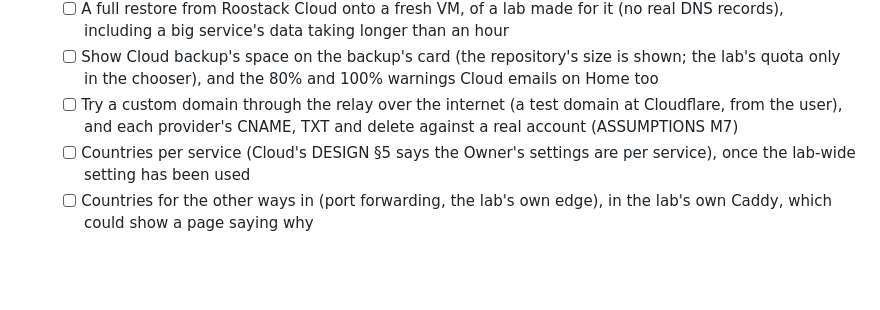
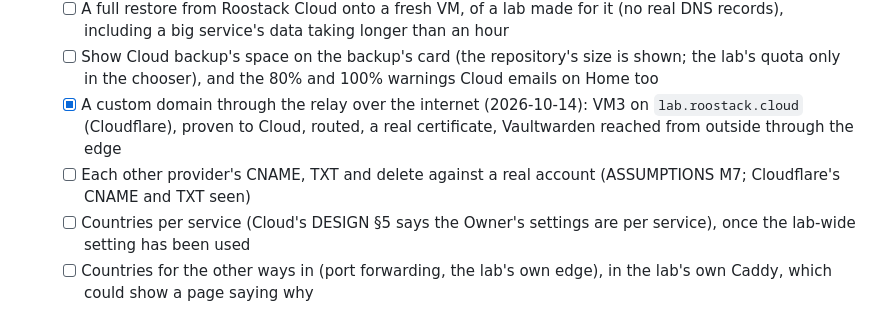
Before and after one commit to roostack/roostack, a Markdown page: TASKS.md, the part around the change. Drawn GitHub-style; blank space fills up the shorter version.

Commit message:
TASKS: a custom domain through the relay, tried over the internet
Co-Authored-By: Claude Opus 5.5 <noreply@anthropic.com>

```diff
--- a/TASKS.md
+++ b/TASKS.md
@@ -211,7 +211,8 @@ Order changed on 2026-09-25: coding started before the Debian 13 prototype, base
   - [x] Whole-lab restore from Roostack Cloud after losing the controller (SPEC §6.9, 2026-10-13): the recovery identity, registered with Cloud; "Roostack Cloud" on the restore page with the recovery key alone; relinking with the recovery key when Cloud refuses the lab's certificate. Tried live: a fresh VM found VM3's backups in Wasabi through the test Cloud (stopped before restoring: VM3's lab has real DNS records), and VM3 relinked after its certificate was revoked
   - [ ] A full restore from Roostack Cloud onto a fresh VM, of a lab made for it (no real DNS records), including a big service's data taking longer than an hour
   - [ ] Show Cloud backup's space on the backup's card (the repository's size is shown; the lab's quota only in the chooser), and the 80% and 100% warnings Cloud emails on Home too
-  - [ ] Try a custom domain through the relay over the internet (a test domain at Cloudflare, from the user), and each provider's CNAME, TXT and delete against a real account (ASSUMPTIONS M7)
+  - [x] A custom domain through the relay over the internet (2026-10-14): VM3 on `lab.roostack.cloud` (Cloudflare), proven to Cloud, routed, a real certificate, Vaultwarden reached from outside through the edge
+  - [ ] Each other provider's CNAME, TXT and delete against a real account (ASSUMPTIONS M7; Cloudflare's CNAME and TXT seen)
   - [ ] Countries per service (Cloud's DESIGN §5 says the Owner's settings are per service), once the lab-wide setting has been used
   - [ ] Countries for the other ways in (port forwarding, the lab's own edge), in the lab's own Caddy, which could show a page saying why
   - [ ] **WAF, step 1 (agreed 2026-10-06, SPEC §6.10):** CrowdSec AppSec virtual patching, on by default for public services. Check the pinned `caddy-crowdsec-bouncer` passes requests to AppSec; add the AppSec component and its virtual-patching collection to the CrowdSec container; show what it blocked (service page, weekly summary); a test that a known exploit request is refused
```
